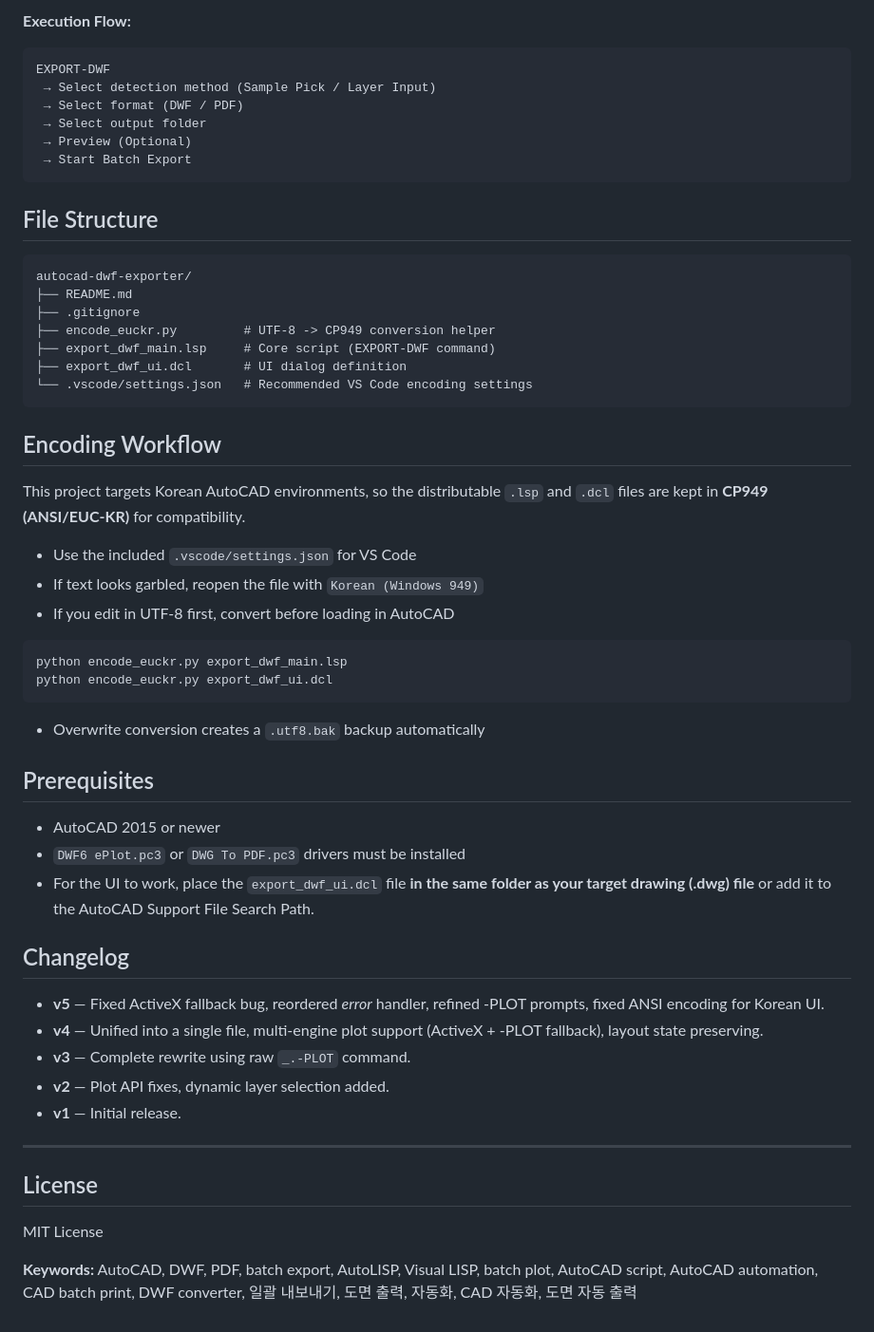
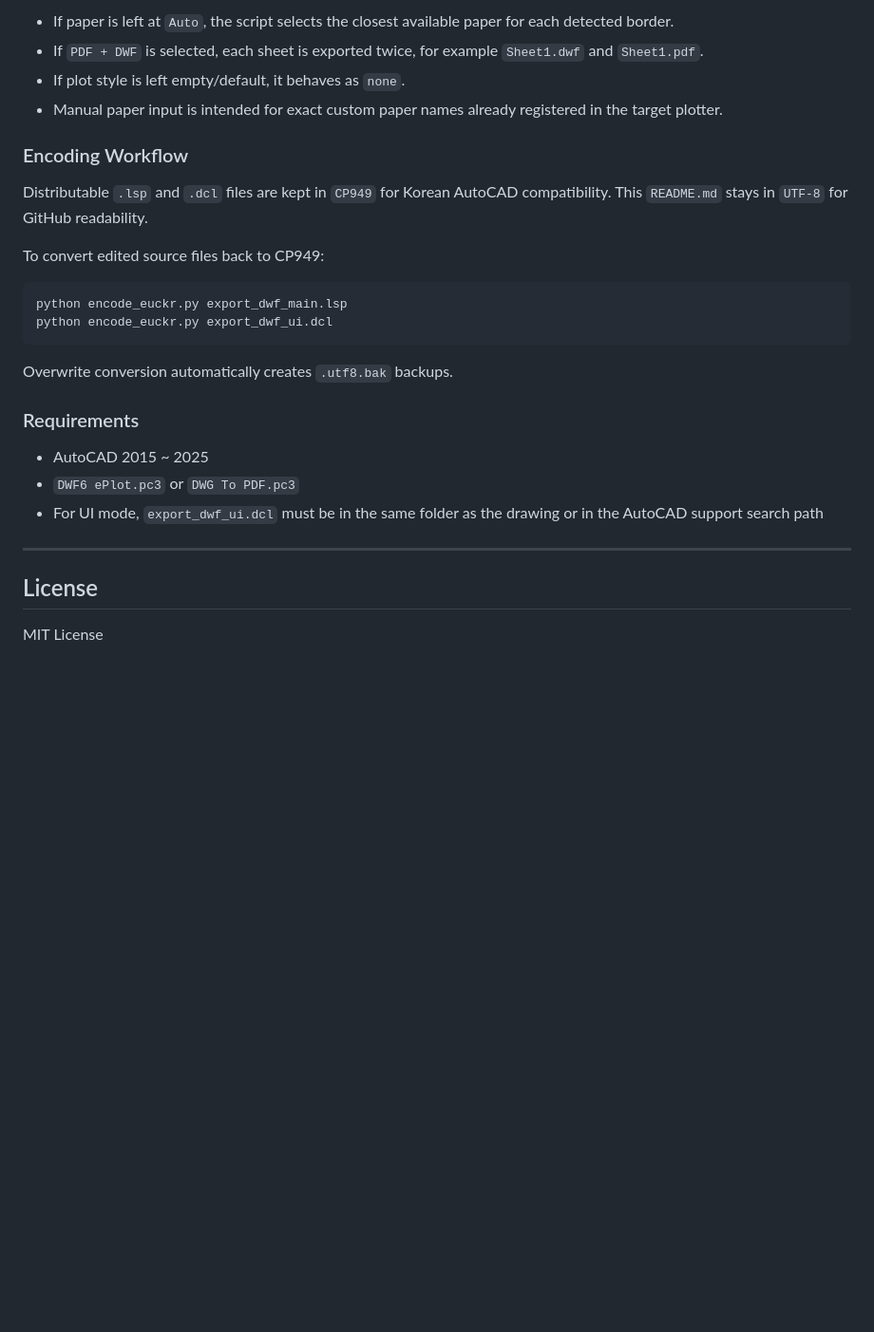
Before and after one commit to notoow/autocad-dwf-exporter, a Markdown page: README.md, the part around one of its changes. Shown at 95% size. Rendered like a GitHub page; blank space fills up the shorter version.

````diff
--- a/README.md
+++ b/README.md
@@ -152,58 +144,31 @@ The script automatically selects the optimal plotting method based on the AutoCA
 
-**Execution Flow:**
-```
-EXPORT-DWF
- → Select detection method (Sample Pick / Layer Input)
- → Select format (DWF / PDF)
- → Select output folder
- → Preview (Optional)
- → Start Batch Export
-```
+- If paper is left at `Auto`, the script selects the closest available paper for each detected border.
+- If `PDF + DWF` is selected, each sheet is exported twice, for example `Sheet1.dwf` and `Sheet1.pdf`.
+- If plot style is left empty/default, it behaves as `none`.
+- Manual paper input is intended for exact custom paper names already registered in the target plotter.
 
-## File Structure
+### Encoding Workflow
 
-```
-autocad-dwf-exporter/
-├── README.md
-├── .gitignore
-├── encode_euckr.py         # UTF-8 -> CP949 conversion helper
-├── export_dwf_main.lsp     # Core script (EXPORT-DWF command)
-├── export_dwf_ui.dcl       # UI dialog definition
-└── .vscode/settings.json   # Recommended VS Code encoding settings
-```
+Distributable `.lsp` and `.dcl` files are kept in `CP949` for Korean AutoCAD compatibility.
+This `README.md` stays in `UTF-8` for GitHub readability.
 
-## Encoding Workflow
-
-This project targets Korean AutoCAD environments, so the distributable `.lsp` and
-`.dcl` files are kept in **CP949 (ANSI/EUC-KR)** for compatibility.
-
-- Use the included `.vscode/settings.json` for VS Code
-- If text looks garbled, reopen the file with `Korean (Windows 949)`
-- If you edit in UTF-8 first, convert before loading in AutoCAD
+To convert edited source files back to CP949:
 
 ```bash
 python encode_euckr.py export_dwf_main.lsp
 python encode_euckr.py export_dwf_ui.dcl
 ```
 
-- Overwrite conversion creates a `.utf8.bak` backup automatically
+Overwrite conversion automatically creates `.utf8.bak` backups.
 
-## Prerequisites
+### Requirements
 
-- AutoCAD 2015 or newer
-- `DWF6 ePlot.pc3` or `DWG To PDF.pc3` drivers must be installed
-- For the UI to work, place the `export_dwf_ui.dcl` file **in the same folder as your target drawing (.dwg) file** or add it to the AutoCAD Support File Search Path.
-
-## Changelog
-
-- **v5** — Fixed ActiveX fallback bug, reordered *error* handler, refined -PLOT prompts, fixed ANSI encoding for Korean UI.
-- **v4** — Unified into a single file, multi-engine plot support (ActiveX + -PLOT fallback), layout state preserving.
-- **v3** — Complete rewrite using raw `_.-PLOT` command.
-- **v2** — Plot API fixes, dynamic layer selection added.
-- **v1** — Initial release.
+- AutoCAD 2015 ~ 2025
+- `DWF6 ePlot.pc3` or `DWG To PDF.pc3`
+- For UI mode, `export_dwf_ui.dcl` must be in the same folder as the drawing or in the AutoCAD support search path
 
 ---
+
 ## License
+
 MIT License
-
-**Keywords:** AutoCAD, DWF, PDF, batch export, AutoLISP, Visual LISP, batch plot, AutoCAD script, AutoCAD automation, CAD batch print, DWF converter, 일괄 내보내기, 도면 출력, 자동화, CAD 자동화, 도면 자동 출력
````
Also changed, not shown: other parts of README.md (+97 -105 lines).
